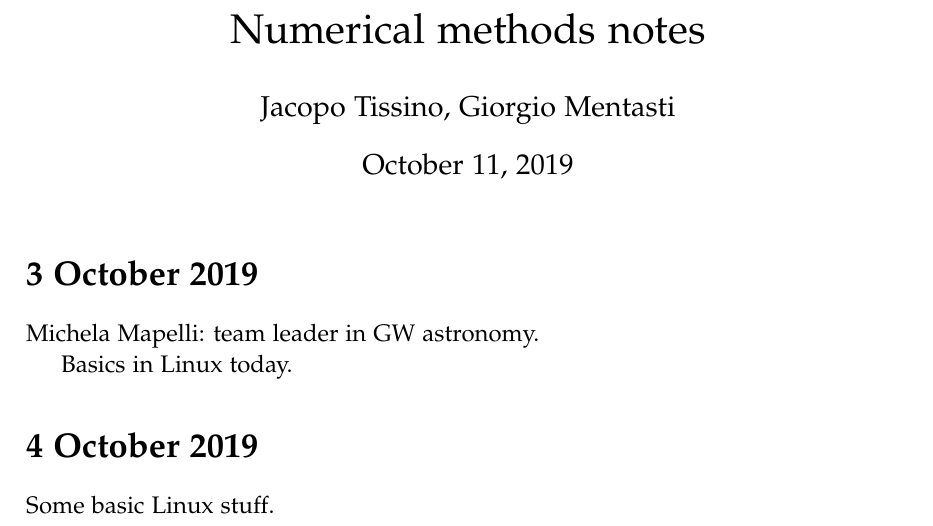
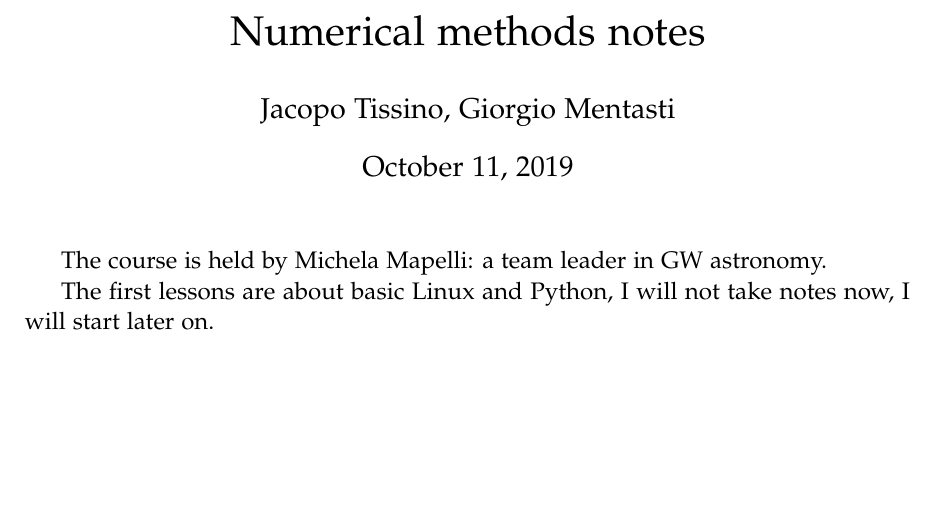
Before and after one commit to jacopok/notes, a LaTeX document (ap_first_semester/numerical_methods/main.tex, which reads ap_first_semester/numerical_methods/03oct.tex, ap_first_semester/numerical_methods/04oct.tex): part of the page, cut so that both start at the same text, the shorter picture padded with empty space. Compiled offline with pdfLaTeX.

Commit message:
Updates to the numerical methods folder

```diff
--- a/ap_first_semester/numerical_methods/03oct.tex
+++ /dev/null
@@ -1,10 +0,0 @@
-\documentclass[main.tex]{subfiles}
-\begin{document}
-
-\section*{3 October 2019}
-
-Michela Mapelli: team leader in GW astronomy.
-
-Basics in Linux today.
-
-\end{document}
--- a/ap_first_semester/numerical_methods/04oct.tex
+++ /dev/null
@@ -1,8 +0,0 @@
-\documentclass[main.tex]{subfiles}
-\begin{document}
-
-\section*{4 October 2019}
-
-Some basic Linux stuff.
-
-\end{document}
--- a/ap_first_semester/numerical_methods/main.tex
+++ b/ap_first_semester/numerical_methods/main.tex
@@ -9,7 +9,9 @@
 
 \maketitle
 
-\subfile{03oct}
-\subfile{04oct}
+The course is held by Michela Mapelli: a team leader in GW astronomy.
+
+The first lessons are about basic Linux and Python, I will not take notes now, I will start later on.
+
 
 \end{document}
```
Also changed, not shown: ap_first_semester/numerical_methods/main.pdf.
